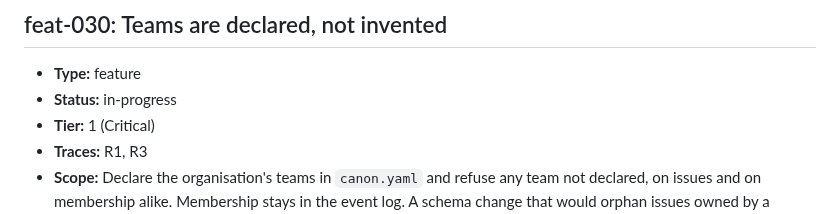
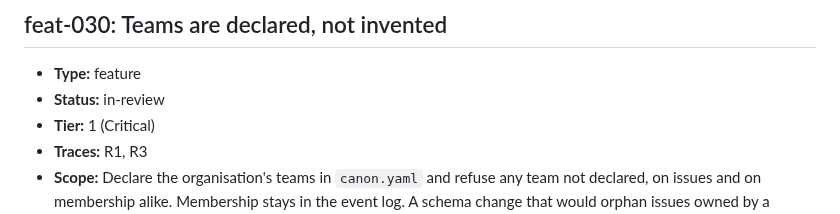
Before and after one commit to ofenton/canon, a Markdown page: specs/increment-plan.md, the part around the change. Drawn GitHub-style.

Commit message:
feat-030: hand over for verification
Increment: feat-030

```diff
--- a/specs/increment-plan.md
+++ b/specs/increment-plan.md
@@ -774,7 +774,7 @@ mark this done — that is the whole loop, run once, on the workflow itself._
 ## feat-030: Teams are declared, not invented
 
 - **Type:** feature
-- **Status:** in-progress
+- **Status:** in-review
 - **Tier:** 1 (Critical)
 - **Traces:** R1, R3
 - **Scope:** Declare the organisation's teams in `canon.yaml` and refuse any team not declared, on issues and on membership alike. Membership stays in the event log. A schema change that would orphan issues owned by a removed team is refused, as with states and types.
```
